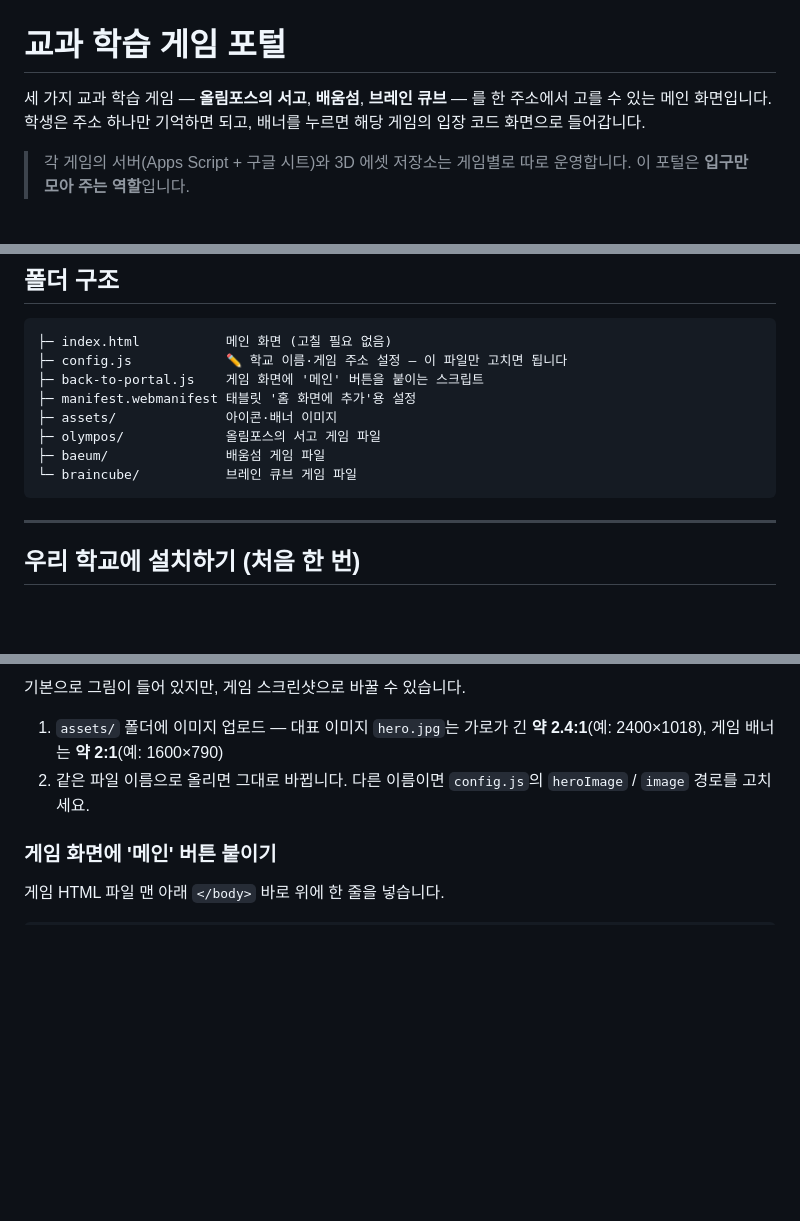
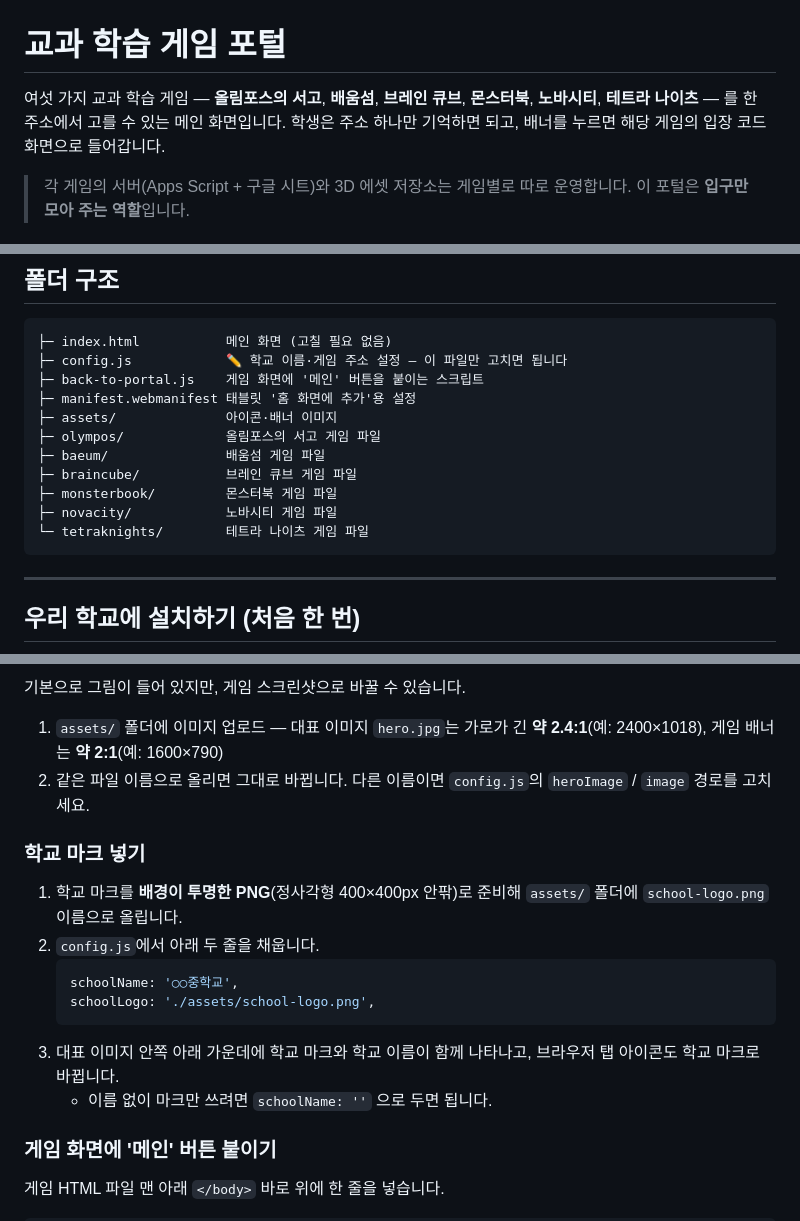
Before and after one commit to fistluck-lgtm/gamification, a Markdown page: README.md, 3 parts joined by grey strips. GitHub-like rendering; blank space fills up the shorter version.

````diff
--- a/README.md
+++ b/README.md
@@ -1,6 +1,6 @@
 # 교과 학습 게임 포털
 
-세 가지 교과 학습 게임 — **올림포스의 서고**, **배움섬**, **브레인 큐브** — 를 한 주소에서 고를 수 있는 메인 화면입니다.
+여섯 가지 교과 학습 게임 — **올림포스의 서고**, **배움섬**, **브레인 큐브**, **몬스터북**, **노바시티**, **테트라 나이츠** — 를 한 주소에서 고를 수 있는 메인 화면입니다.
 학생은 주소 하나만 기억하면 되고, 배너를 누르면 해당 게임의 입장 코드 화면으로 들어갑니다.
 
 > 각 게임의 서버(Apps Script + 구글 시트)와 3D 에셋 저장소는 게임별로 따로 운영합니다. 이 포털은 **입구만 모아 주는 역할**입니다.
@@ -17,7 +17,10 @@
 ├─ assets/              아이콘·배너 이미지
 ├─ olympos/             올림포스의 서고 게임 파일
 ├─ baeum/               배움섬 게임 파일
-└─ braincube/           브레인 큐브 게임 파일
+├─ braincube/           브레인 큐브 게임 파일
+├─ monsterbook/         몬스터북 게임 파일
+├─ novacity/            노바시티 게임 파일
+└─ tetraknights/        테트라 나이츠 게임 파일
 ```
 
 ---
@@ -76,6 +79,16 @@ schoolName: '○○중학교',
 1. `assets/` 폴더에 이미지 업로드 — 대표 이미지 `hero.jpg`는 가로가 긴 **약 2.4:1**(예: 2400×1018), 게임 배너는 **약 2:1**(예: 1600×790)
 2. 같은 파일 이름으로 올리면 그대로 바뀝니다. 다른 이름이면 `config.js`의 `heroImage` / `image` 경로를 고치세요.
 
+### 학교 마크 넣기
+1. 학교 마크를 **배경이 투명한 PNG**(정사각형 400×400px 안팎)로 준비해 `assets/` 폴더에 `school-logo.png` 이름으로 올립니다.
+2. `config.js`에서 아래 두 줄을 채웁니다.
+   ```js
+   schoolName: '○○중학교',
+   schoolLogo: './assets/school-logo.png',
+   ```
+3. 대표 이미지 안쪽 아래 가운데에 학교 마크와 학교 이름이 함께 나타나고, 브라우저 탭 아이콘도 학교 마크로 바뀝니다.
+   - 이름 없이 마크만 쓰려면 `schoolName: ''` 으로 두면 됩니다.
+
 ### 게임 화면에 '메인' 버튼 붙이기
 게임 HTML 파일 맨 아래 `</body>` 바로 위에 한 줄을 넣습니다.
 
````
